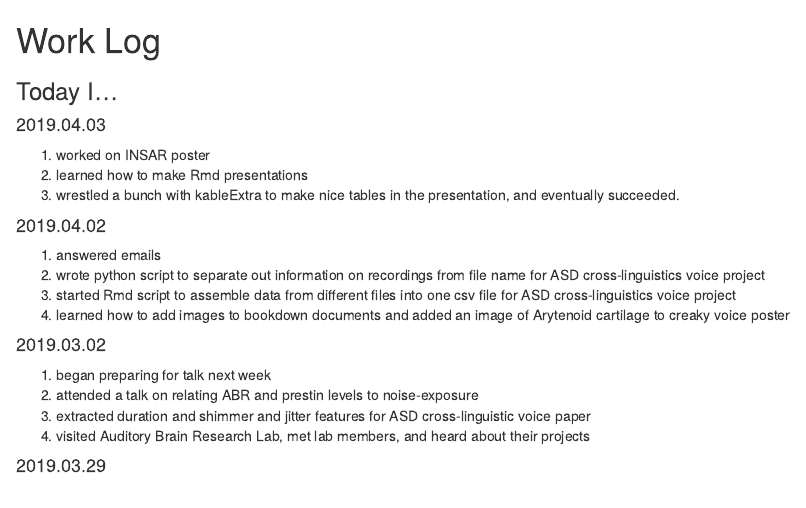
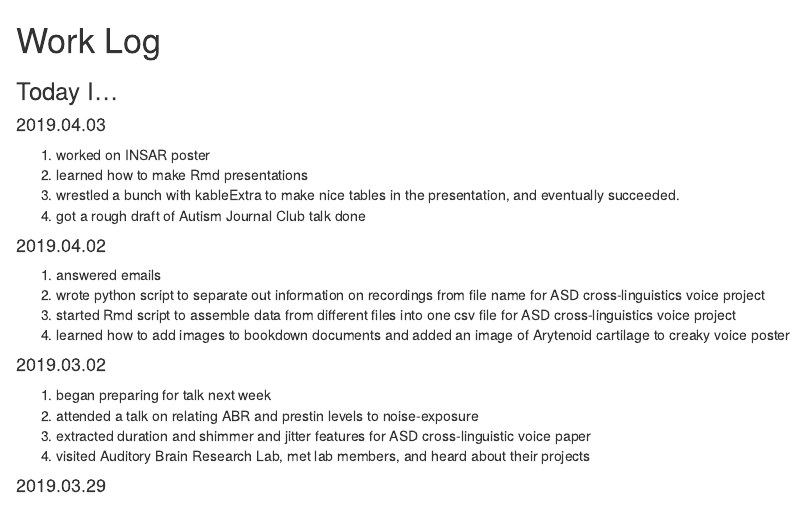
Before and after one commit to ethanweed/ethanweed.github.io, an R Markdown document (worklog/WorkLog.Rmd): the page in a window 1100 px wide, from its top. Rendered offline with R 4.5, knitr and Pandoc, with nearby package versions.

Commit message:
Update WorkLog.Rmd

```diff
--- a/worklog/WorkLog.Rmd
+++ b/worklog/WorkLog.Rmd
@@ -11,6 +11,7 @@ output: html_document
 1. worked on INSAR poster
 1. learned how to make Rmd presentations
 1. wrestled a bunch with kableExtra to make nice tables in the presentation, and eventually succeeded.
+1. got a rough draft of Autism Journal Club talk done
 
 #### 2019.04.02
 1. answered emails
```
